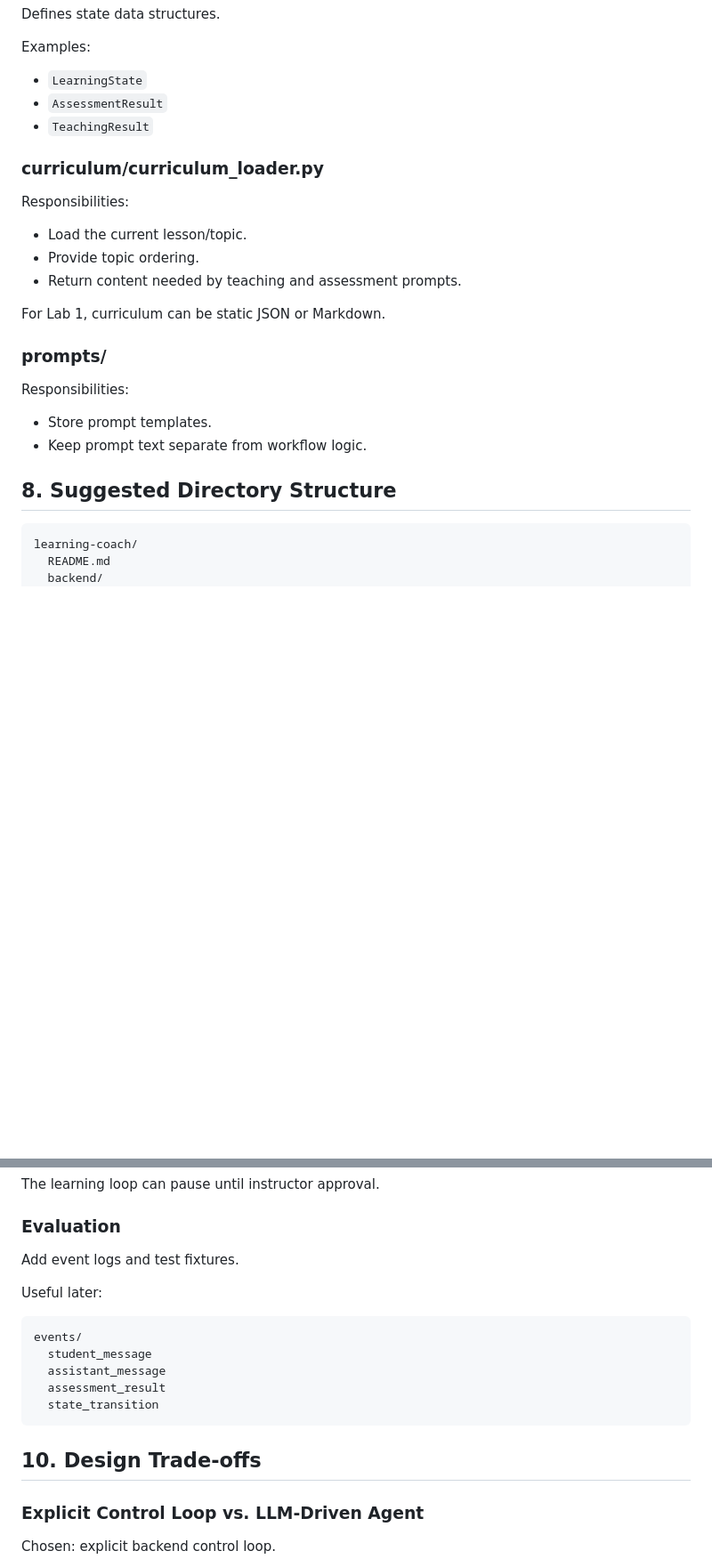
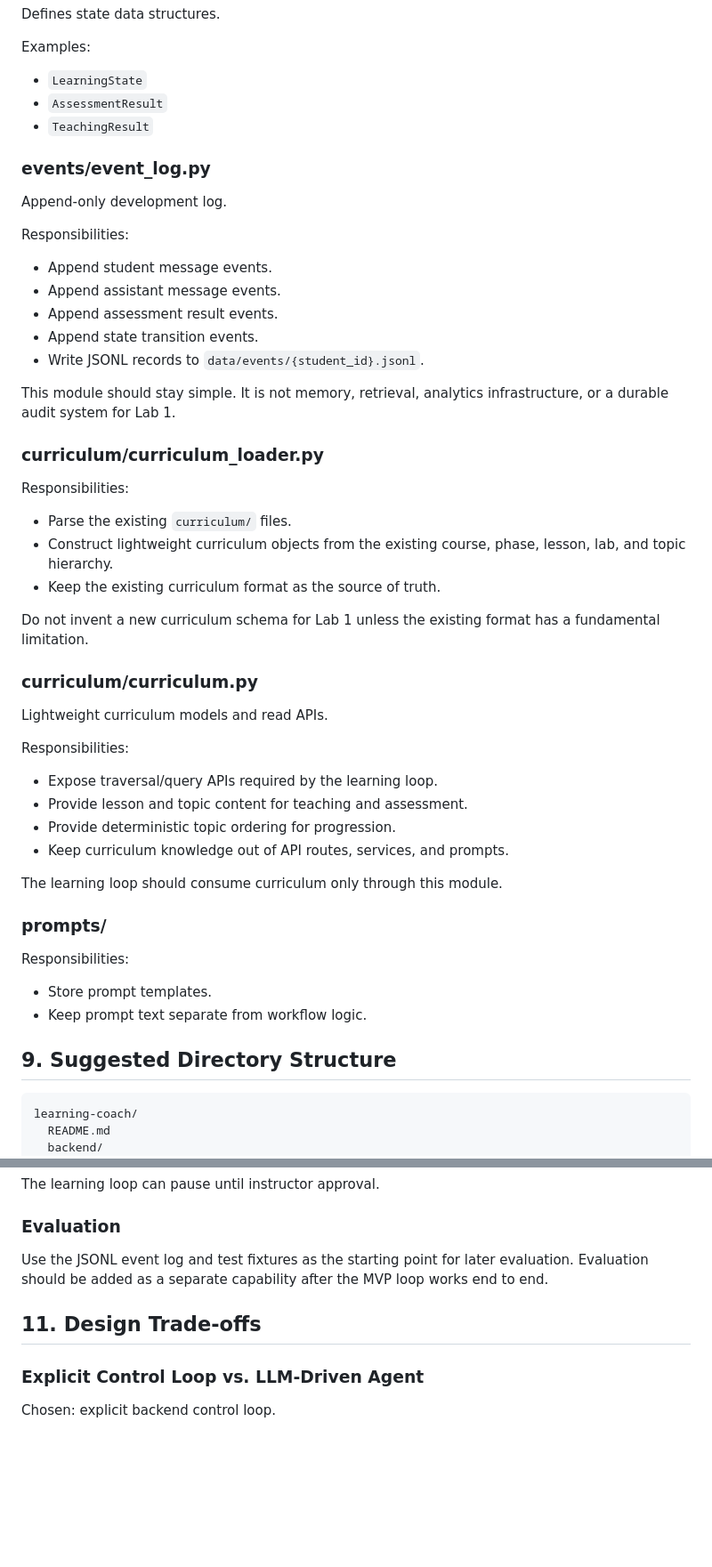
Before and after one commit to AnniDu/agent-teacher, a Markdown page: doc/design/learning-coach-agent-lab1.md, 2 parts joined by grey strips. Shown at 89% size. Drawn GitHub-style; blank space fills up the shorter version.

````diff
--- a/doc/design/learning-coach-agent-lab1.md
+++ b/doc/design/learning-coach-agent-lab1.md
@@ -453,15 +486,42 @@ Examples:
 * `AssessmentResult`
 * `TeachingResult`
 
+### events/event_log.py
+
+Append-only development log.
+
+Responsibilities:
+
+* Append student message events.
+* Append assistant message events.
+* Append assessment result events.
+* Append state transition events.
+* Write JSONL records to `data/events/{student_id}.jsonl`.
+
+This module should stay simple. It is not memory, retrieval, analytics infrastructure, or a durable audit system for Lab 1.
+
 ### curriculum/curriculum_loader.py
 
 Responsibilities:
 
-* Load the current lesson/topic.
-* Provide topic ordering.
-* Return content needed by teaching and assessment prompts.
+* Parse the existing `curriculum/` files.
+* Construct lightweight curriculum objects from the existing course, phase, lesson, lab, and topic hierarchy.
+* Keep the existing curriculum format as the source of truth.
 
-For Lab 1, curriculum can be static JSON or Markdown.
+Do not invent a new curriculum schema for Lab 1 unless the existing format has a fundamental limitation.
+
+### curriculum/curriculum.py
+
+Lightweight curriculum models and read APIs.
+
+Responsibilities:
+
+* Expose traversal/query APIs required by the learning loop.
+* Provide lesson and topic content for teaching and assessment.
+* Provide deterministic topic ordering for progression.
+* Keep curriculum knowledge out of API routes, services, and prompts.
+
+The learning loop should consume curriculum only through this module.
 
 ### prompts/
 
@@ -470,7 +530,7 @@ Responsibilities:
 * Store prompt templates.
 * Keep prompt text separate from workflow logic.
 
-## 8. Suggested Directory Structure
+## 9. Suggested Directory Structure
 
 ```text
 learning-coach/
@@ -583,19 +649,9 @@ The learning loop can pause until instructor approval.
 
 ### Evaluation
 
-Add event logs and test fixtures.
+Use the JSONL event log and test fixtures as the starting point for later evaluation. Evaluation should be added as a separate capability after the MVP loop works end to end.
 
-Useful later:
-
-```text
-events/
-  student_message
-  assistant_message
-  assessment_result
-  state_transition
-```
-
-## 10. Design Trade-offs
+## 11. Design Trade-offs
 
 ### Explicit Control Loop vs. LLM-Driven Agent
 
````
Also changed, not shown: other parts of doc/design/learning-coach-agent-lab1.md (+106 -11 lines).
